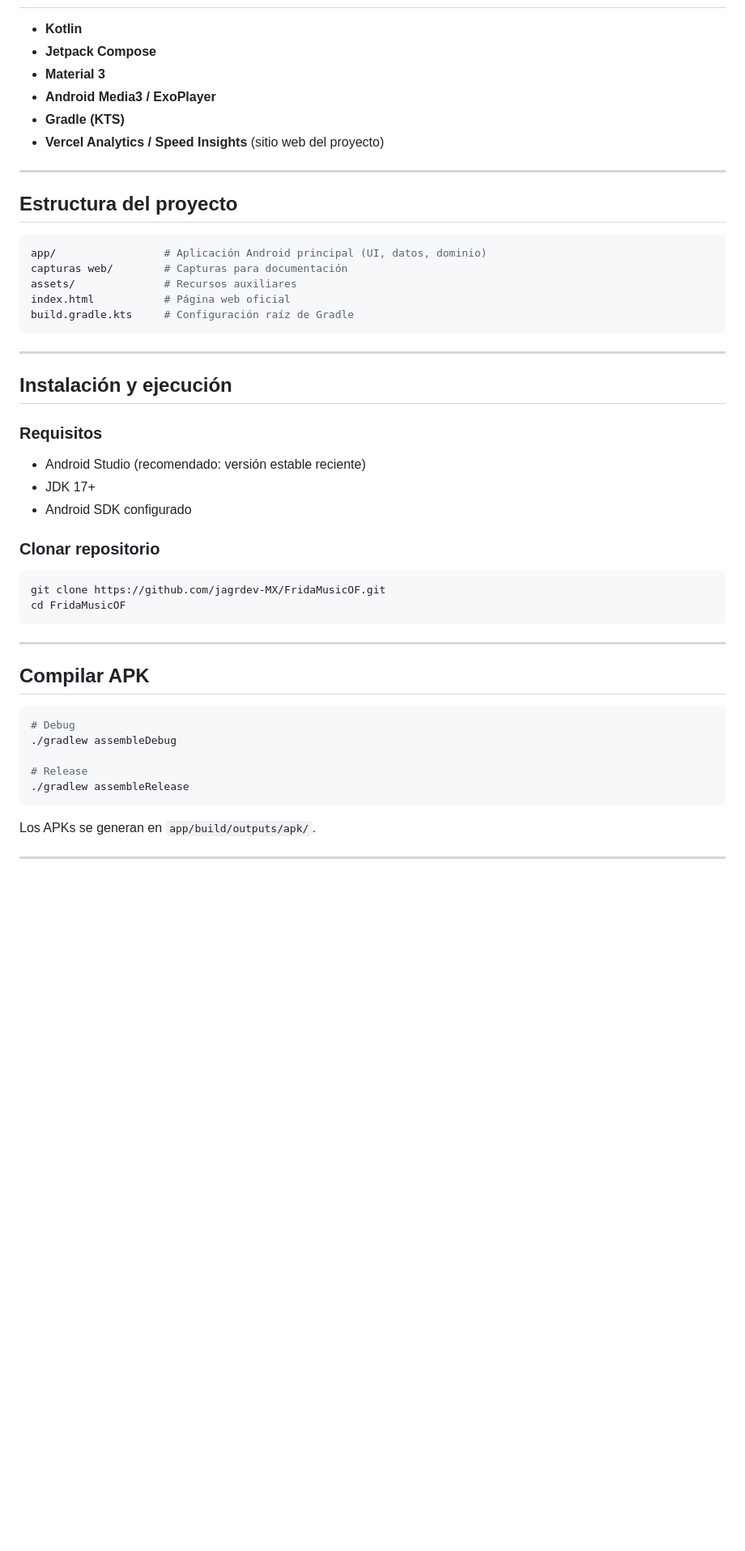
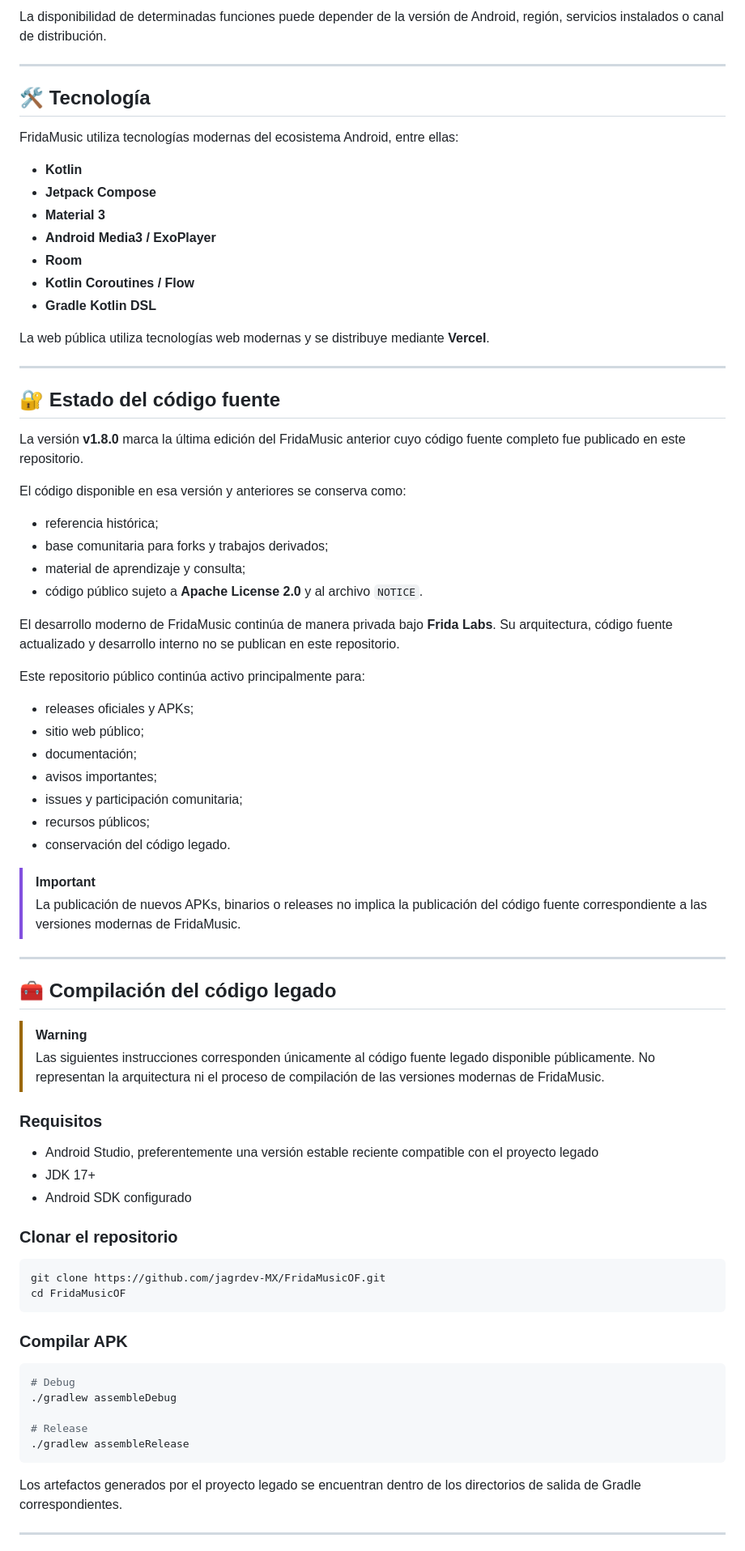
Before and after one commit to jagrdev-MX/FridaMusicOF, a Markdown page: README.md, the part around one of its changes. Shown at 81% size. Drawn GitHub-style; blank space fills up the shorter version.

````diff
--- a/README.md
+++ b/README.md
@@ -130,43 +177,70 @@ The publication of new APKs, binaries, or releases does not imply that their cor
+La disponibilidad de determinadas funciones puede depender de la versión de Android, región, servicios instalados o canal de distribución.
+
+---
+
+## 🛠 Tecnología
+
+FridaMusic utiliza tecnologías modernas del ecosistema Android, entre ellas:
 
 - **Kotlin**
 - **Jetpack Compose**
 - **Material 3**
 - **Android Media3 / ExoPlayer**
-- **Gradle (KTS)**
-- **Vercel Analytics / Speed Insights** (sitio web del proyecto)
+- **Room**
+- **Kotlin Coroutines / Flow**
+- **Gradle Kotlin DSL**
+
+La web pública utiliza tecnologías web modernas y se distribuye mediante **Vercel**.
 
 ---
 
-## Estructura del proyecto
+## 🔐 Estado del código fuente
 
-```bash
-app/                 # Aplicación Android principal (UI, datos, dominio)
-capturas web/        # Capturas para documentación
-assets/              # Recursos auxiliares
-index.html           # Página web oficial
-build.gradle.kts     # Configuración raíz de Gradle
-```
+La versión **v1.8.0** marca la última edición del FridaMusic anterior cuyo código fuente completo fue publicado en este repositorio.
+
+El código disponible en esa versión y anteriores se conserva como:
+
+- referencia histórica;
+- base comunitaria para forks y trabajos derivados;
+- material de aprendizaje y consulta;
+- código público sujeto a **Apache License 2.0** y al archivo `NOTICE`.
+
+El desarrollo moderno de FridaMusic continúa de manera privada bajo **Frida Labs**. Su arquitectura, código fuente actualizado y desarrollo interno no se publican en este repositorio.
+
+Este repositorio público continúa activo principalmente para:
+
+- releases oficiales y APKs;
+- sitio web público;
+- documentación;
+- avisos importantes;
+- issues y participación comunitaria;
+- recursos públicos;
+- conservación del código legado.
+
+> [!IMPORTANT]
+> La publicación de nuevos APKs, binarios o releases no implica la publicación del código fuente correspondiente a las versiones modernas de FridaMusic.
 
 ---
 
-## Instalación y ejecución
+## 🧰 Compilación del código legado
+
+> [!WARNING]
+> Las siguientes instrucciones corresponden únicamente al código fuente legado disponible públicamente. No representan la arquitectura ni el proceso de compilación de las versiones modernas de FridaMusic.
 
 ### Requisitos
 
-- Android Studio (recomendado: versión estable reciente)
+- Android Studio, preferentemente una versión estable reciente compatible con el proyecto legado
 - JDK 17+
 - Android SDK configurado
 
-### Clonar repositorio
+### Clonar el repositorio
 
 ```bash
 git clone https://github.com/jagrdev-MX/FridaMusicOF.git
 cd FridaMusicOF
 ```
 
----
-
-## Compilar APK
+### Compilar APK
 
 ```bash
 # Debug
@@ -176,7 +250,7 @@ cd FridaMusicOF
 ./gradlew assembleRelease
 ```
 
-Los APKs se generan en `app/build/outputs/apk/`.
+Los artefactos generados por el proyecto legado se encuentran dentro de los directorios de salida de Gradle correspondientes.
 
 ---
 
````
Also changed, not shown: other parts of README.md (+155 -84 lines).
